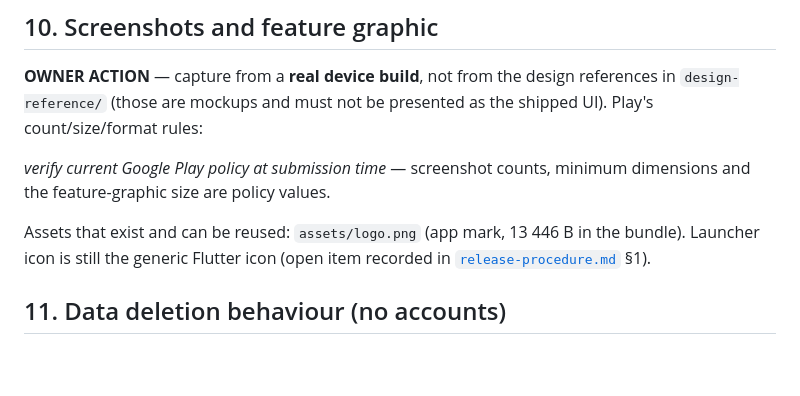
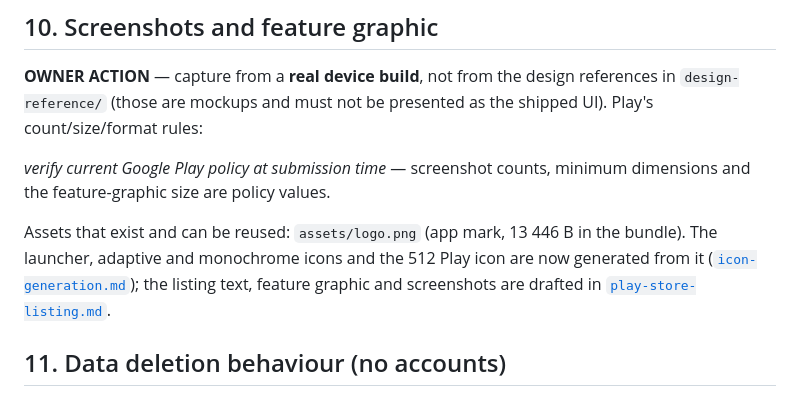
Before and after one commit to nmarcusg/eyecue_flutter, a Markdown page: docs/play-store-checklist.md, the part around the change. GitHub-like rendering; blank space fills up the shorter version.

```diff
--- a/docs/play-store-checklist.md
+++ b/docs/play-store-checklist.md
@@ -153,8 +153,10 @@ shipped UI). Play's count/size/format rules:
 dimensions and the feature-graphic size are policy values.
 
 Assets that exist and can be reused: `assets/logo.png` (app mark, 13 446 B in the
-bundle). Launcher icon is still the generic Flutter icon (open item recorded in
-[`release-procedure.md`](release-procedure.md) §1).
+bundle). The launcher, adaptive and monochrome icons and the 512 Play icon are now
+generated from it ([`icon-generation.md`](icon-generation.md)); the listing text,
+feature graphic and screenshots are drafted in
+[`play-store-listing.md`](play-store-listing.md).
 
 ## 11. Data deletion behaviour (no accounts)
 
```
Also changed, not shown: docs/play-store-listing.md (added, +312 -0 lines), docs/release-procedure.md (+1 -1 lines).
